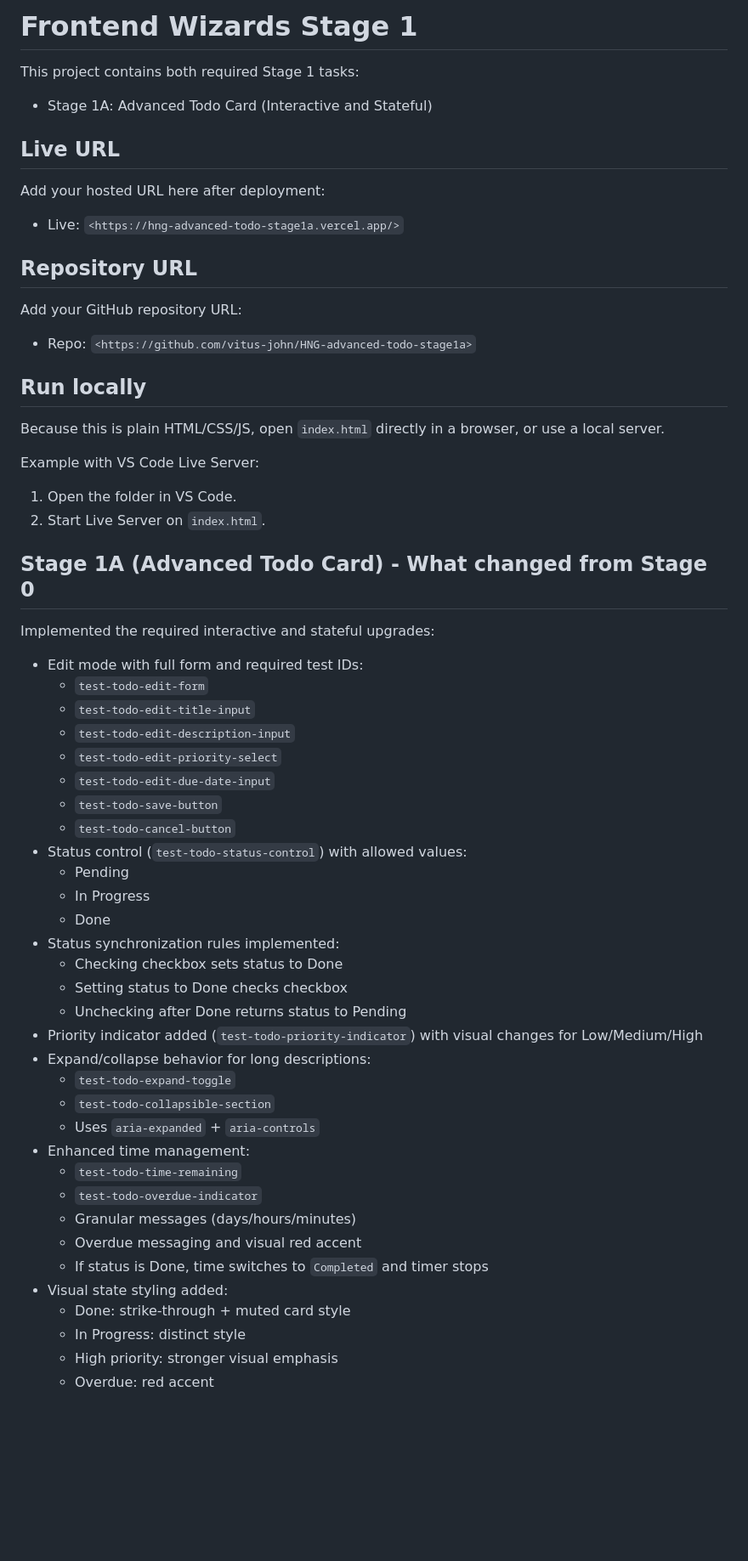
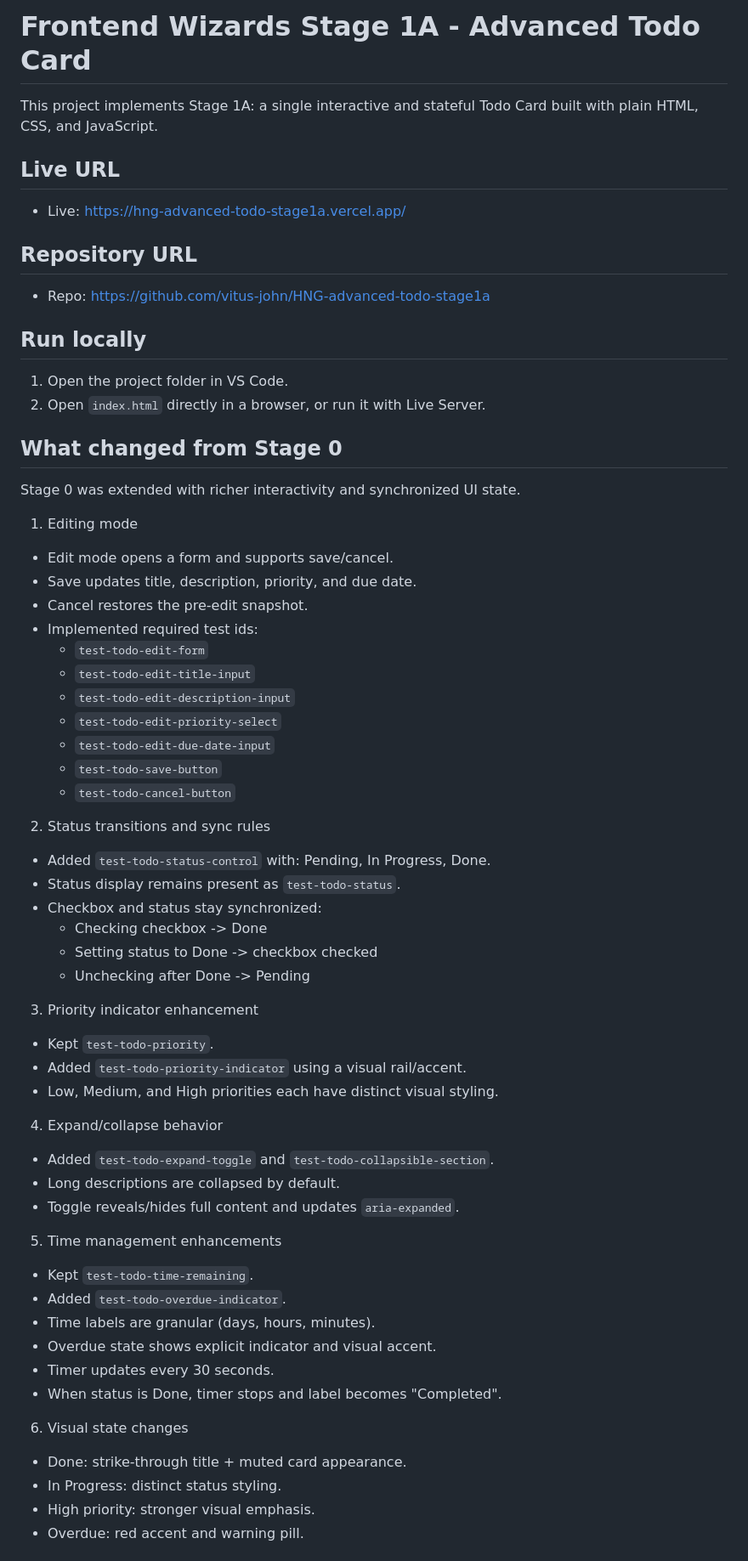
Before and after one commit to vitus-john/HNG-advanced-todo-stage1a, a Markdown page: README.md, the part around one of its changes. Shown at 85% size. Drawn GitHub-style; blank space fills up the shorter version.

```diff
--- a/README.md
+++ b/README.md
@@ -1,35 +1,29 @@
-# Frontend Wizards Stage 1
+# Frontend Wizards Stage 1A - Advanced Todo Card
 
-This project contains both required Stage 1 tasks:
-
-- Stage 1A: Advanced Todo Card (Interactive and Stateful)
+This project implements Stage 1A: a single interactive and stateful Todo Card built with plain HTML, CSS, and JavaScript.
 
 ## Live URL
 
-Add your hosted URL here after deployment:
-
-- Live: `<https://hng-advanced-todo-stage1a.vercel.app/>`
+- Live: https://hng-advanced-todo-stage1a.vercel.app/
 
 ## Repository URL
 
-Add your GitHub repository URL:
-
-- Repo: `<https://github.com/vitus-john/HNG-advanced-todo-stage1a>`
+- Repo: https://github.com/vitus-john/HNG-advanced-todo-stage1a
 
 ## Run locally
 
-Because this is plain HTML/CSS/JS, open `index.html` directly in a browser, or use a local server.
+1. Open the project folder in VS Code.
+2. Open `index.html` directly in a browser, or run it with Live Server.
 
-Example with VS Code Live Server:
+## What changed from Stage 0
 
-1. Open the folder in VS Code.
-2. Start Live Server on `index.html`.
+Stage 0 was extended with richer interactivity and synchronized UI state.
 
-## Stage 1A (Advanced Todo Card) - What changed from Stage 0
-
-Implemented the required interactive and stateful upgrades:
-
-- Edit mode with full form and required test IDs:
+1. Editing mode
+- Edit mode opens a form and supports save/cancel.
+- Save updates title, description, priority, and due date.
+- Cancel restores the pre-edit snapshot.
+- Implemented required test ids:
   - `test-todo-edit-form`
   - `test-todo-edit-title-input`
   - `test-todo-edit-description-input`
@@ -37,27 +31,36 @@ Implemented the required interactive and stateful upgrades:
   - `test-todo-edit-due-date-input`
   - `test-todo-save-button`
   - `test-todo-cancel-button`
-- Status control (`test-todo-status-control`) with allowed values:
-  - Pending
-  - In Progress
-  - Done
-- Status synchronization rules implemented:
-  - Checking checkbox sets status to Done
-  - Setting status to Done checks checkbox
-  - Unchecking after Done returns status to Pending
-- Priority indicator added (`test-todo-priority-indicator`) with visual changes for Low/Medium/High
-- Expand/collapse behavior for long descriptions:
-  - `test-todo-expand-toggle`
-  - `test-todo-collapsible-section`
-  - Uses `aria-expanded` + `aria-controls`
-- Enhanced time management:
-  - `test-todo-time-remaining`
-  - `test-todo-overdue-indicator`
-  - Granular messages (days/hours/minutes)
-  - Overdue messaging and visual red accent
-  - If status is Done, time switches to `Completed` and timer stops
-- Visual state styling added:
-  - Done: strike-through + muted card style
-  - In Progress: distinct style
-  - High priority: stronger visual emphasis
-  - Overdue: red accent
+
+2. Status transitions and sync rules
+- Added `test-todo-status-control` with: Pending, In Progress, Done.
+- Status display remains present as `test-todo-status`.
+- Checkbox and status stay synchronized:
+  - Checking checkbox -> Done
+  - Setting status to Done -> checkbox checked
+  - Unchecking after Done -> Pending
+
+3. Priority indicator enhancement
+- Kept `test-todo-priority`.
+- Added `test-todo-priority-indicator` using a visual rail/accent.
+- Low, Medium, and High priorities each have distinct visual styling.
+
+4. Expand/collapse behavior
+- Added `test-todo-expand-toggle` and `test-todo-collapsible-section`.
+- Long descriptions are collapsed by default.
+- Toggle reveals/hides full content and updates `aria-expanded`.
+
+5. Time management enhancements
+- Kept `test-todo-time-remaining`.
+- Added `test-todo-overdue-indicator`.
+- Time labels are granular (days, hours, minutes).
+- Overdue state shows explicit indicator and visual accent.
+- Timer updates every 30 seconds.
+- When status is Done, timer stops and label becomes "Completed".
+
+6. Visual state changes
+- Done: strike-through title + muted card appearance.
+- In Progress: distinct status styling.
+- High priority: stronger visual emphasis.
+- Overdue: red accent and warning pill.
+
```
Also changed, not shown: other parts of README.md (+17 -29 lines).
